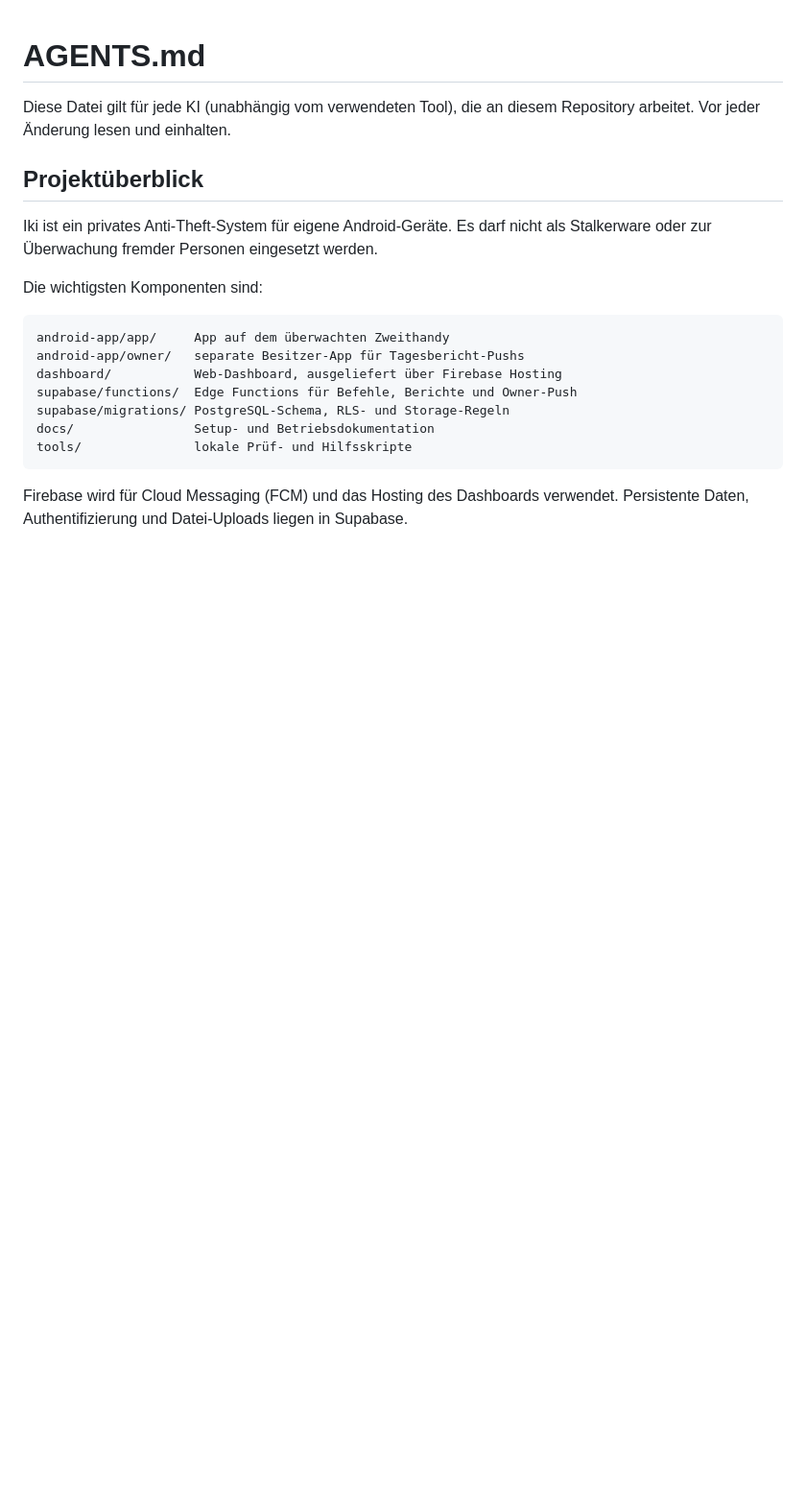
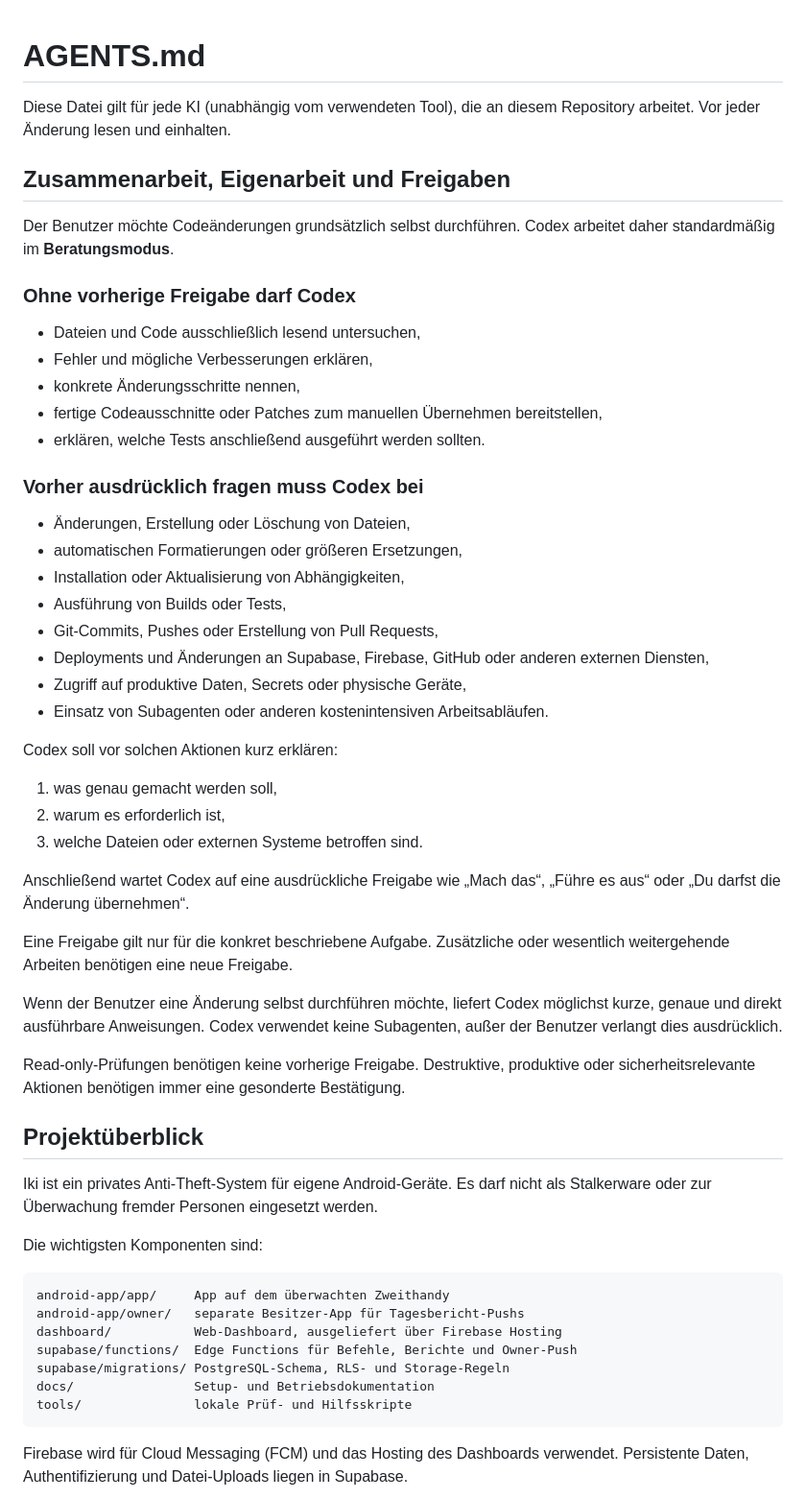
Before and after one commit to Papa-Ikarus/Iki-Anti-Theft-Tool, a Markdown page: AGENTS.md, the part around the change. Shown at 96% size. Rendered like a GitHub page; blank space fills up the shorter version.

Commit message:
Update AGENTS.md with Codex collaboration rules
Added guidelines for Codex's collaboration and approval process.

```diff
--- a/AGENTS.md
+++ b/AGENTS.md
@@ -2,6 +2,45 @@
 
 Diese Datei gilt für jede KI (unabhängig vom verwendeten Tool), die an
 diesem Repository arbeitet. Vor jeder Änderung lesen und einhalten.
+
+
+## Zusammenarbeit, Eigenarbeit und Freigaben
+
+Der Benutzer möchte Codeänderungen grundsätzlich selbst durchführen. Codex arbeitet daher standardmäßig im **Beratungsmodus**.
+
+### Ohne vorherige Freigabe darf Codex
+
+- Dateien und Code ausschließlich lesend untersuchen,
+- Fehler und mögliche Verbesserungen erklären,
+- konkrete Änderungsschritte nennen,
+- fertige Codeausschnitte oder Patches zum manuellen Übernehmen bereitstellen,
+- erklären, welche Tests anschließend ausgeführt werden sollten.
+
+### Vorher ausdrücklich fragen muss Codex bei
+
+- Änderungen, Erstellung oder Löschung von Dateien,
+- automatischen Formatierungen oder größeren Ersetzungen,
+- Installation oder Aktualisierung von Abhängigkeiten,
+- Ausführung von Builds oder Tests,
+- Git-Commits, Pushes oder Erstellung von Pull Requests,
+- Deployments und Änderungen an Supabase, Firebase, GitHub oder anderen externen Diensten,
+- Zugriff auf produktive Daten, Secrets oder physische Geräte,
+- Einsatz von Subagenten oder anderen kostenintensiven Arbeitsabläufen.
+
+Codex soll vor solchen Aktionen kurz erklären:
+
+1. was genau gemacht werden soll,
+2. warum es erforderlich ist,
+3. welche Dateien oder externen Systeme betroffen sind.
+
+Anschließend wartet Codex auf eine ausdrückliche Freigabe wie „Mach das“, „Führe es aus“ oder „Du darfst die Änderung übernehmen“.
+
+Eine Freigabe gilt nur für die konkret beschriebene Aufgabe. Zusätzliche oder wesentlich weitergehende Arbeiten benötigen eine neue Freigabe.
+
+Wenn der Benutzer eine Änderung selbst durchführen möchte, liefert Codex möglichst kurze, genaue und direkt ausführbare Anweisungen. Codex verwendet keine Subagenten, außer der Benutzer verlangt dies ausdrücklich.
+
+Read-only-Prüfungen benötigen keine vorherige Freigabe. Destruktive, produktive oder sicherheitsrelevante Aktionen benötigen immer eine gesonderte Bestätigung.
+
 
 ## Projektüberblick
 
```
